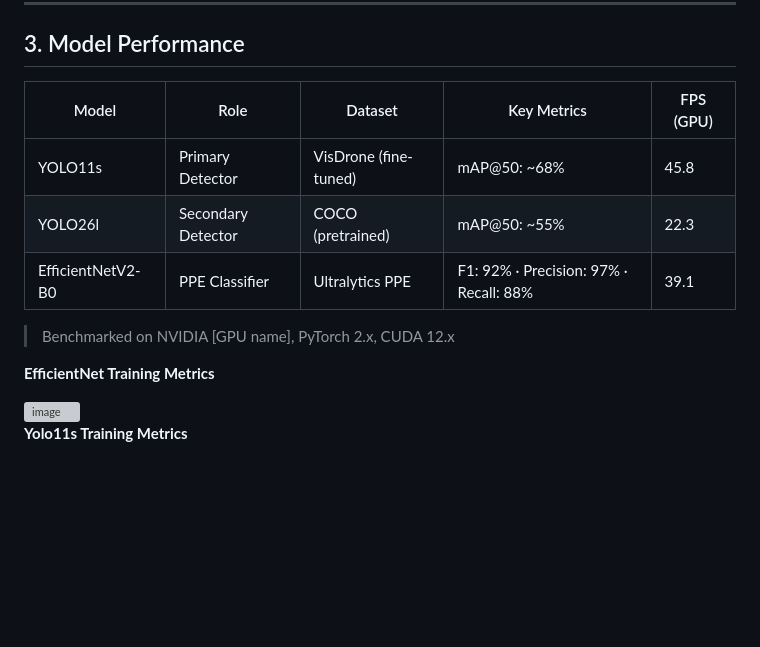
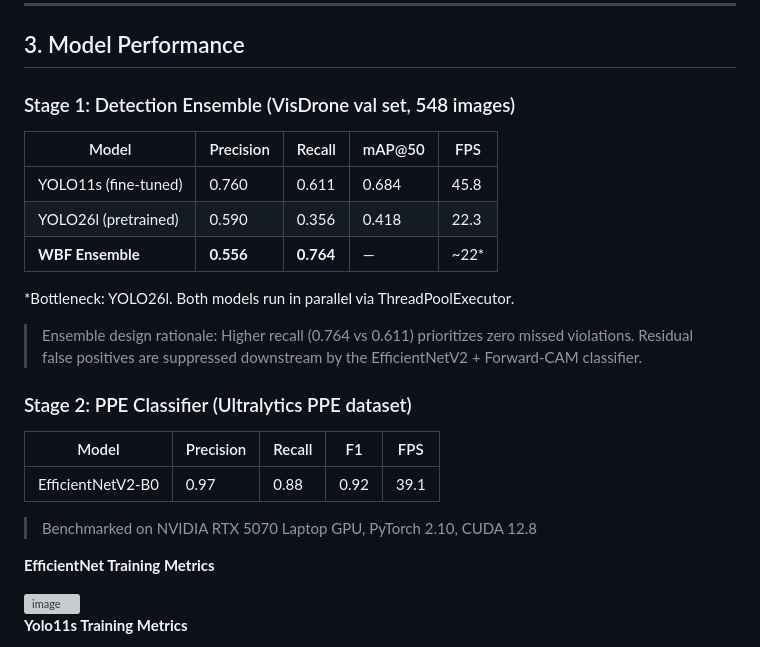
Before and after one commit to nhatminh-115/PPE-Detection, a Markdown page: README.md, the part around the change. GitHub-like rendering; blank space fills up the shorter version; grey boxes are pictures that could not be loaded.

Commit message:
Update README with new metrics

```diff
--- a/README.md
+++ b/README.md
@@ -52,13 +52,26 @@ The infrastructure follows GitOps principles, ensuring the inference environment
 
 ## 3. Model Performance
 
-| Model | Role | Dataset | Key Metrics | FPS (GPU) |
+### Stage 1: Detection Ensemble (VisDrone val set, 548 images)
+
+| Model | Precision | Recall | mAP@50 | FPS |
 |---|---|---|---|---|
-| YOLO11s | Primary Detector | VisDrone (fine-tuned) | mAP@50: ~68% | 45.8 |
-| YOLO26l | Secondary Detector | COCO (pretrained) | mAP@50: ~55% | 22.3 |
-| EfficientNetV2-B0 | PPE Classifier | Ultralytics PPE | F1: 92% · Precision: 97% · Recall: 88% | 39.1 |
+| YOLO11s (fine-tuned) | 0.760 | 0.611 | 0.684 | 45.8 |
+| YOLO26l (pretrained) | 0.590 | 0.356 | 0.418 | 22.3 |
+| **WBF Ensemble** | **0.556** | **0.764** | — | ~22* |
 
-> Benchmarked on NVIDIA [GPU name], PyTorch 2.x, CUDA 12.x
+*Bottleneck: YOLO26l. Both models run in parallel via ThreadPoolExecutor.
+
+> Ensemble design rationale: Higher recall (0.764 vs 0.611) prioritizes zero missed violations.
+> Residual false positives are suppressed downstream by the EfficientNetV2 + Forward-CAM classifier.
+
+### Stage 2: PPE Classifier (Ultralytics PPE dataset)
+
+| Model | Precision | Recall | F1 | FPS |
+|---|---|---|---|---|
+| EfficientNetV2-B0 | 0.97 | 0.88 | 0.92 | 39.1 |
+
+> Benchmarked on NVIDIA RTX 5070 Laptop GPU, PyTorch 2.10, CUDA 12.8
 
 **EfficientNet Training Metrics**
 
```
